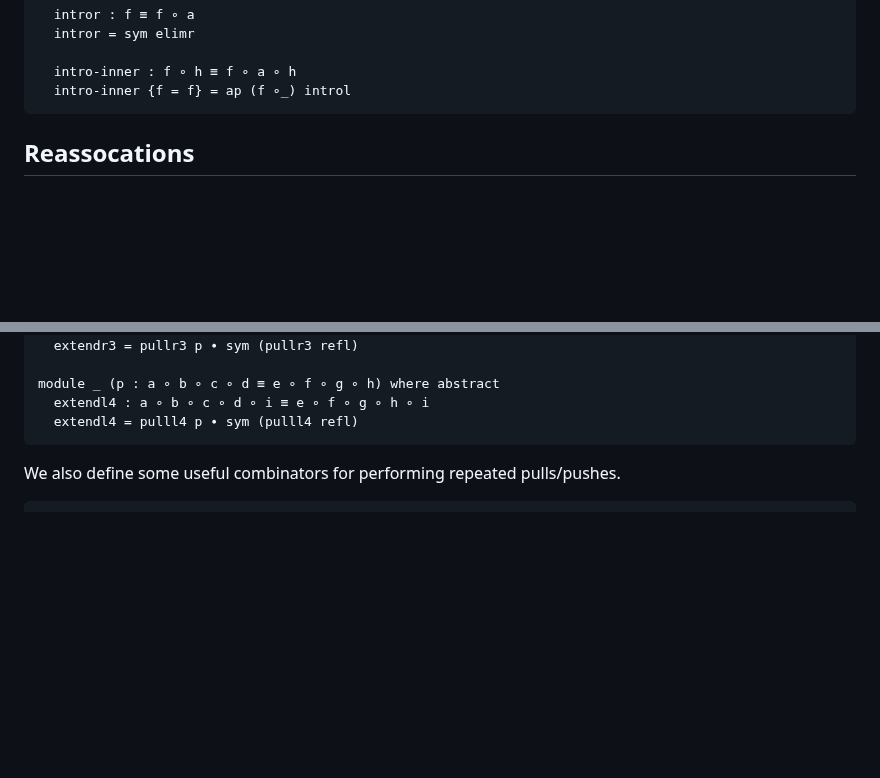
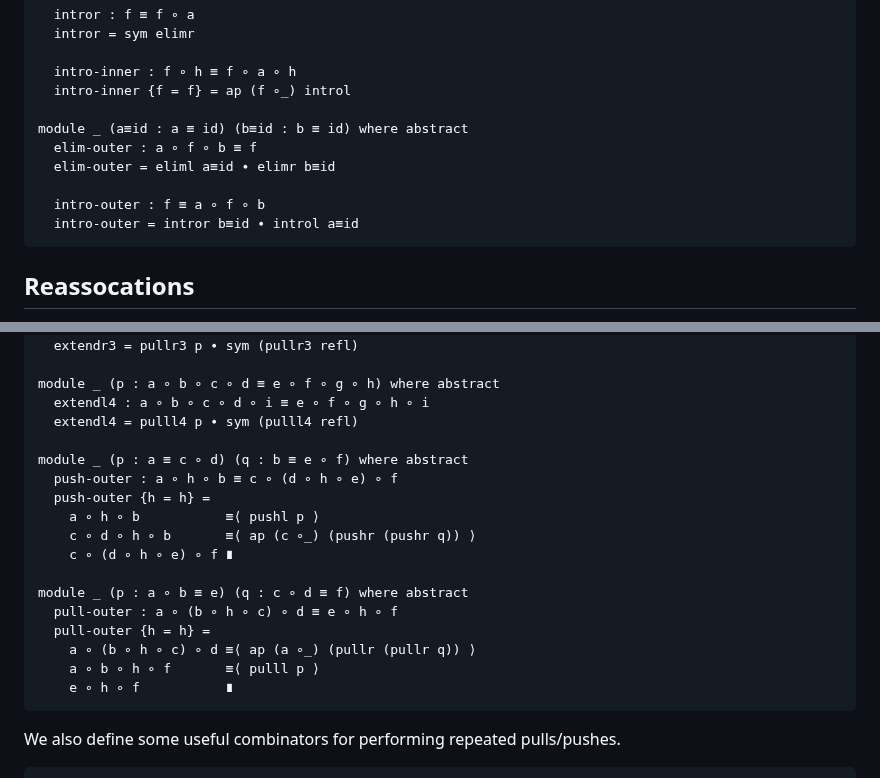
Before and after one commit to the1lab/1lab, a Markdown page: src/Cat/Reasoning.lagda.md, 2 parts joined by grey strips. GitHub-like rendering; blank space fills up the shorter version.

Commit message:
def: elim, intro, push, and pull outer

````diff
--- a/src/Cat/Reasoning.lagda.md
+++ b/src/Cat/Reasoning.lagda.md
@@ -93,6 +93,13 @@ module _ (a≡id : a ≡ id) where abstract
 
   intro-inner : f ∘ h ≡ f ∘ a ∘ h
   intro-inner {f = f} = ap (f ∘_) introl
+
+module _ (a≡id : a ≡ id) (b≡id : b ≡ id) where abstract
+  elim-outer : a ∘ f ∘ b ≡ f
+  elim-outer = eliml a≡id ∙ elimr b≡id
+
+  intro-outer : f ≡ a ∘ f ∘ b
+  intro-outer = intror b≡id ∙ introl a≡id
 ```
 
 ## Reassocations
@@ -203,6 +210,20 @@ module _ (p : a ∘ b ∘ c ≡ d ∘ f ∘ g) where abstract
 module _ (p : a ∘ b ∘ c ∘ d ≡ e ∘ f ∘ g ∘ h) where abstract
   extendl4 : a ∘ b ∘ c ∘ d ∘ i ≡ e ∘ f ∘ g ∘ h ∘ i
   extendl4 = pulll4 p ∙ sym (pulll4 refl)
+
+module _ (p : a ≡ c ∘ d) (q : b ≡ e ∘ f) where abstract
+  push-outer : a ∘ h ∘ b ≡ c ∘ (d ∘ h ∘ e) ∘ f
+  push-outer {h = h} =
+    a ∘ h ∘ b           ≡⟨ pushl p ⟩
+    c ∘ d ∘ h ∘ b       ≡⟨ ap (c ∘_) (pushr (pushr q)) ⟩
+    c ∘ (d ∘ h ∘ e) ∘ f ∎
+
+module _ (p : a ∘ b ≡ e) (q : c ∘ d ≡ f) where abstract
+  pull-outer : a ∘ (b ∘ h ∘ c) ∘ d ≡ e ∘ h ∘ f
+  pull-outer {h = h} =
+    a ∘ (b ∘ h ∘ c) ∘ d ≡⟨ ap (a ∘_) (pullr (pullr q)) ⟩
+    a ∘ b ∘ h ∘ f       ≡⟨ pulll p ⟩
+    e ∘ h ∘ f           ∎
 ```
 
 We also define some useful combinators for performing repeated pulls/pushes.
````
